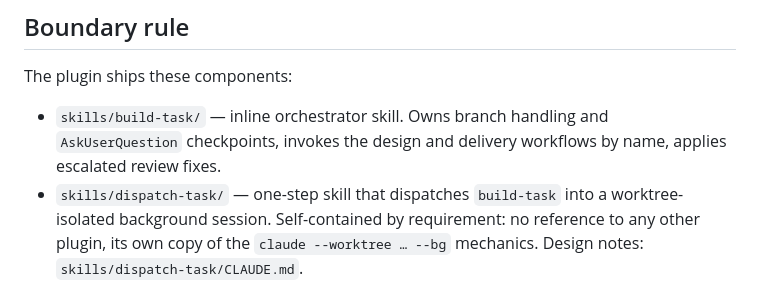
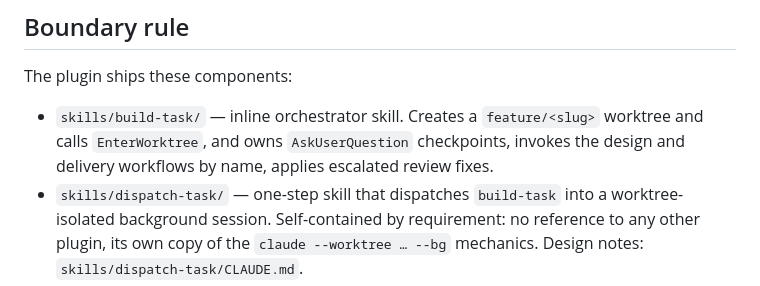
Before and after one commit to kwitsch/claude-plugins, a Markdown page: plugins/taskflow/CLAUDE.md, the part around the change. GitHub-like rendering.

```diff
--- a/plugins/taskflow/CLAUDE.md
+++ b/plugins/taskflow/CLAUDE.md
@@ -4,7 +4,7 @@
 
 The plugin ships these components:
 
-- `skills/build-task/` — inline orchestrator skill. Owns branch handling and `AskUserQuestion` checkpoints, invokes the design and delivery workflows by name, applies escalated review fixes.
+- `skills/build-task/` — inline orchestrator skill. Creates a `feature/<slug>` worktree and calls `EnterWorktree`, and owns `AskUserQuestion` checkpoints, invokes the design and delivery workflows by name, applies escalated review fixes.
 - `skills/dispatch-task/` — one-step skill that dispatches `build-task` into a worktree-isolated background session. Self-contained by requirement: no reference to any other plugin, its own copy of the `claude --worktree … --bg` mechanics. Design notes: `skills/dispatch-task/CLAUDE.md`.
 - `skills/changes-audit/` — standalone audit skill. Runs the `changes-review` workflow over the branch diff, then owns apply: `--fix` auto-applies every finding, otherwise an `AskUserQuestion` multi-select applies the picks — both by re-dispatching `fix-applier` (findings carry no patch text). Model-invocable, runs inline (depth 0). No PR/merge step.
 - `workflows/design-to-spec.workflow.js` + `workflows/spec-driven-delivery.workflow.js` + `workflows/changes-review.workflow.js` — the Workflow-tool scripts that do the heavy lifting; run namespaced as `/taskflow:<name>`.
```
Also changed, not shown: plugins/taskflow/README.md (+1 -1 lines).
